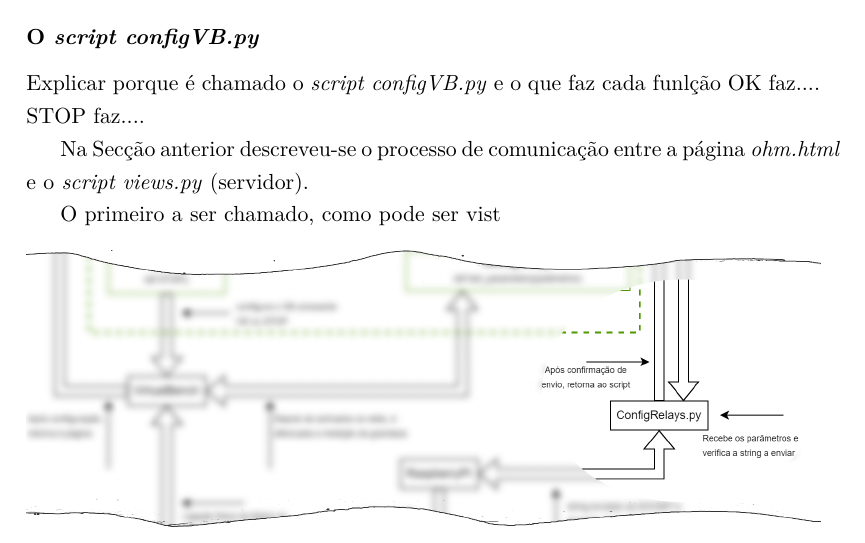
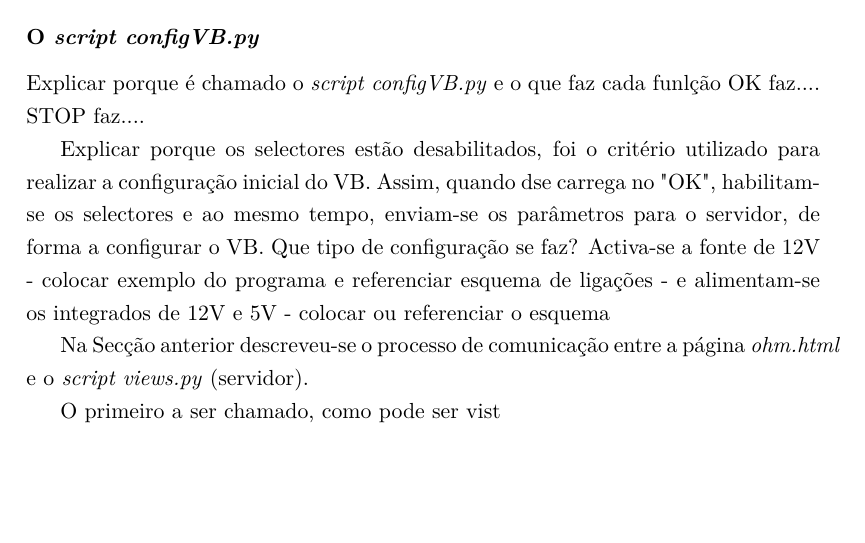
Before and after one commit to eddygrinder/LaRE_LaTeX, a LaTeX thesis (main.tex, which reads chapters/chapter4.tex): part of page 125 of 150, cut so that both start at the same text, the shorter picture padded with empty space. Compiled offline with pdfLaTeX.

Commit message:
update cap 4

```diff
--- a/chapters/chapter4.tex
+++ b/chapters/chapter4.tex
@@ -652,6 +652,8 @@ Explicar porque é chamado o \textit{script configVB.py} e o que faz cada funlç
 OK faz....
 STOP faz....
 
+Explicar porque os selectores estão desabilitados, foi o critério utilizado para realizar a configuração inicial do VB. Assim, quando dse carrega no "OK", habilitam-se os selectores e ao mesmo tempo, enviam-se os parâmetros para o servidor, de forma a configurar o VB. Que tipo de configuração se faz? Activa-se a fonte de 12V - colocar exemplo do programa e referenciar esquema de ligações - e alimentam-se os integrados de 12V e 5V - colocar ou referenciar o esquema
+
 Na Secção anterior descreveu-se o processo de comunicação entre a página \textit{ohm.html} e o \textit{script views.py} (servidor).
 
 %Se os parâmetros forem correctamente recebidos no \textit{script views.py} (servidor) são chamados dois \textit{scripts}, que executaram a função : \textit{configVB.py} e \textit{configRelays.py}.
```
Also changed, not shown: 9 other files.
